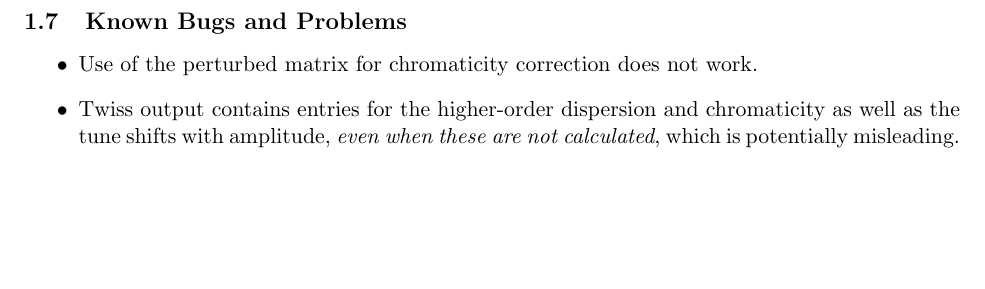
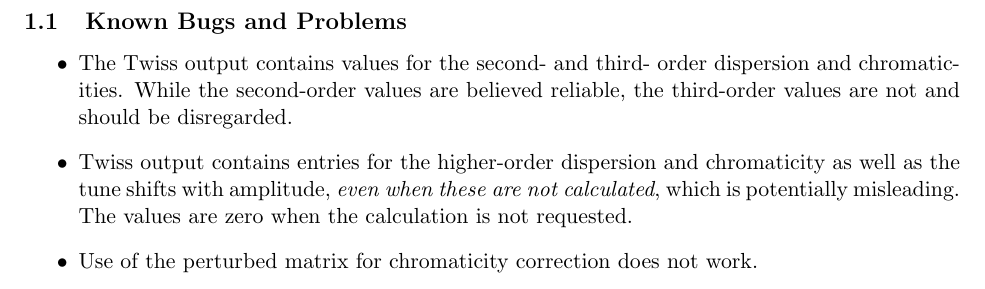
Before and after one commit to nikitakuklev/elegant, a LaTeX document (doc/elegant.tex): part of page 5 of 85 before the commit and part of page 1 of 85 after it, cut so that both start at the same text, the shorter picture padded with empty space. Compiled offline with pdfLaTeX.

Commit message:
Moved bug notes to the top of the changes section.  Added comment about the unreliability of the third-order chromaticity and dispersion.
git-svn-id: https://svn.aps.anl.gov/AOP/oag/trunk/apps/src/elegant@9594 c1b61890-85f3-ea29-e4d6-a272fe79f168

```diff
--- a/doc/elegant.tex
+++ b/doc/elegant.tex
@@ -28,6 +28,20 @@ As many of you know, I was on leave of absence from ANL for one year,
 and worked at Lyncean Technologies, Inc.  LTI generously agreed that
 all the changes I made to {\tt elegant} and related programs while
 there would be shared with the accelerator physics community.
+
+\subsection{Known Bugs and Problems}
+\begin{itemize}
+\item The Twiss output contains values for the second- and third- order
+        dispersion and chromaticities.  While the second-order values are
+        believed reliable, the third-order values are not and should be
+        disregarded.
+\item Twiss output contains entries for the higher-order dispersion and
+	chromaticity as well as the tune shifts with amplitude,
+	{\em even when these are not calculated}, which is potentially
+	misleading.   The values are zero when the calculation is not
+        requested.
+\item Use of the perturbed matrix for chromaticity correction does not work.
+\end{itemize}
 
 \subsection{New Elements}
 \begin{itemize}
@@ -288,15 +302,6 @@ been tested.  This was done by R. Soliday (ANL).
 library.  Contact the author if you need to use this feature (Linux
 only, gcc 2.9X).
 
-\end{itemize}
-
-\subsection{Known Bugs and Problems}
-\begin{itemize}
-\item Use of the perturbed matrix for chromaticity correction does not work.
-\item Twiss output contains entries for the higher-order dispersion and
-	chromaticity as well as the tune shifts with amplitude,
-	{\em even when these are not calculated}, which is potentially
-	misleading.
 \end{itemize}
 
 \section{Introduction}
```
